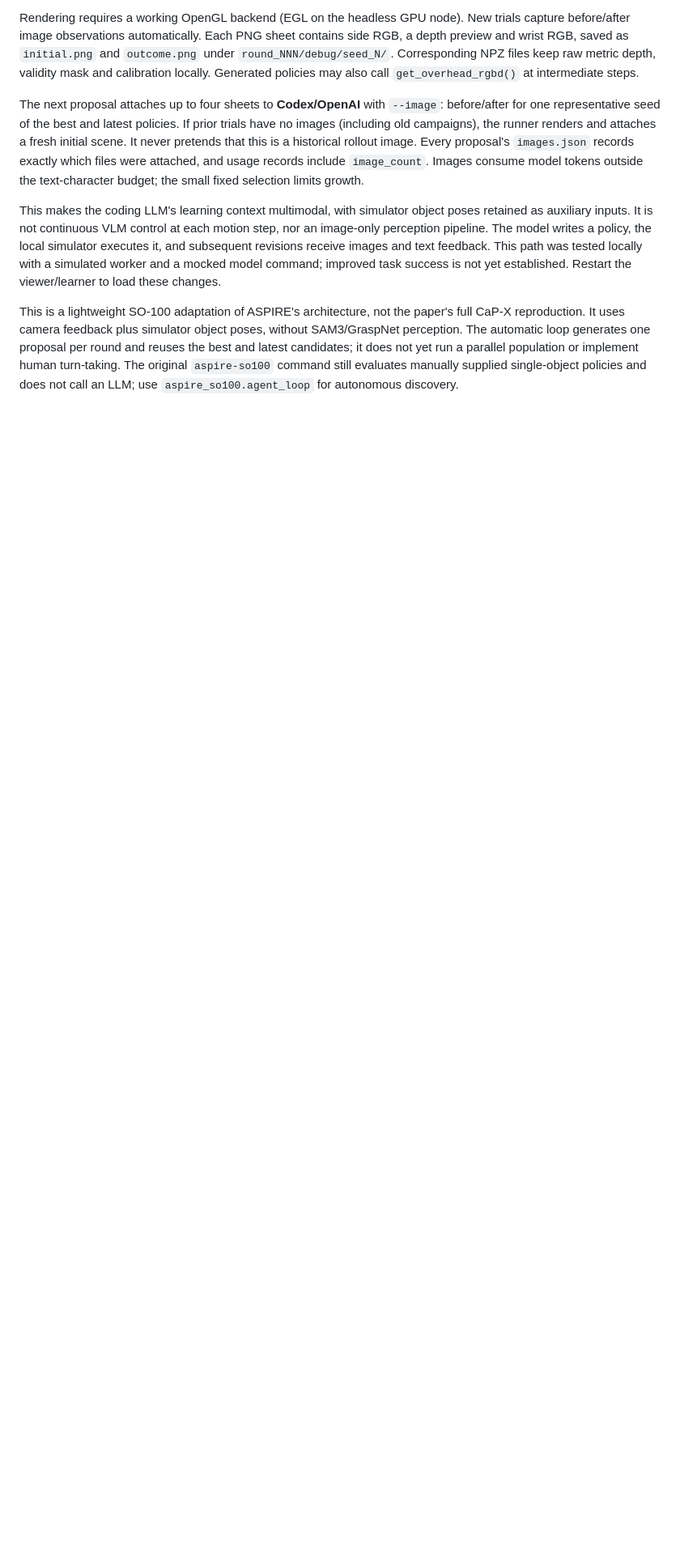
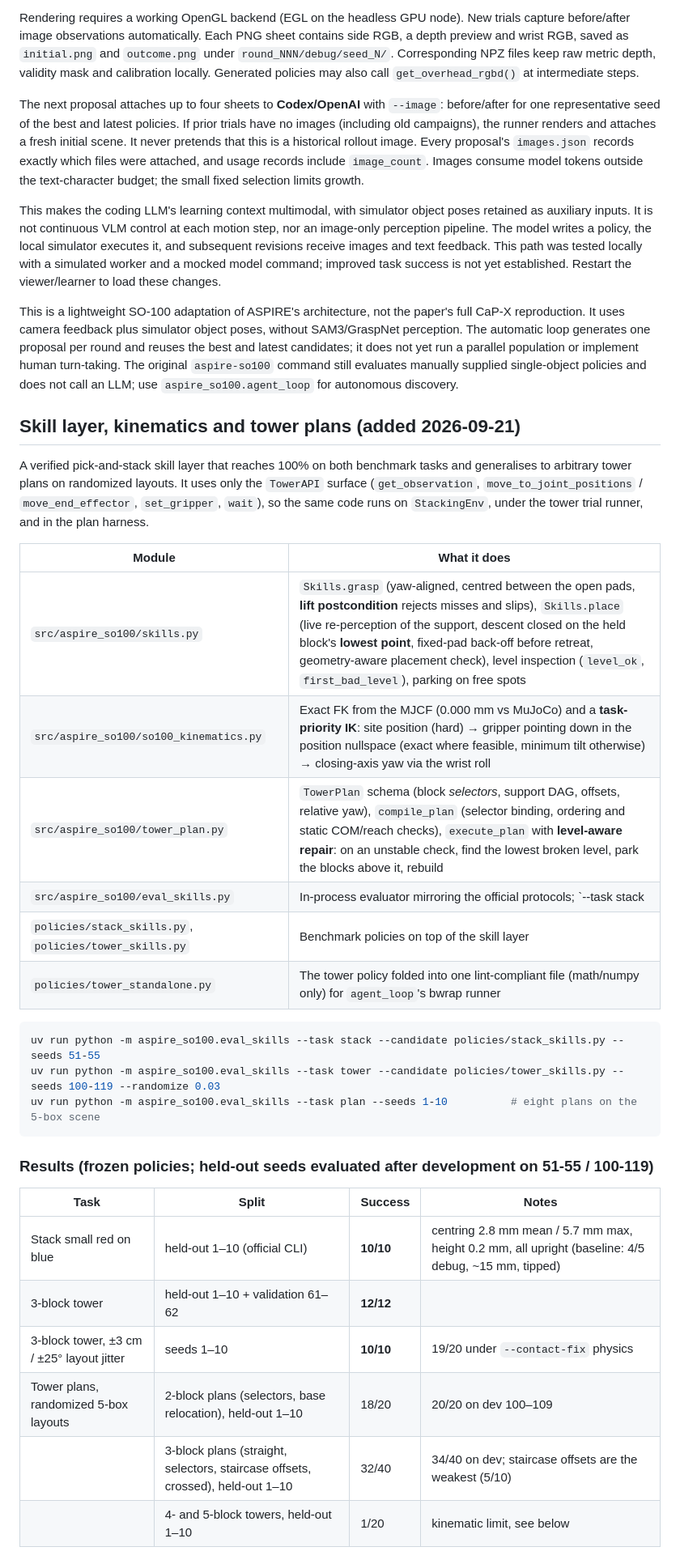
Before and after one commit to Spectraorder/geometric-abstraction, a Markdown page: README.md, the part around one of its changes. Shown at 81% size. Rendered like a GitHub page; blank space fills up the shorter version.

````diff
--- a/README.md
+++ b/README.md
@@ -279,3 +279,38 @@ and reuses the best and latest candidates; it does not yet run a parallel
 population or implement human turn-taking. The original `aspire-so100`
 command still evaluates manually supplied single-object policies and does
 not call an LLM; use `aspire_so100.agent_loop` for autonomous discovery.
+
+## Skill layer, kinematics and tower plans (added 2026-09-21)
+
+A verified pick-and-stack skill layer that reaches 100% on both benchmark
+tasks and generalises to arbitrary tower plans on randomized layouts. It
+uses only the `TowerAPI` surface (`get_observation`, `move_to_joint_positions`
+/ `move_end_effector`, `set_gripper`, `wait`), so the same code runs on
+`StackingEnv`, under the tower trial runner, and in the plan harness.
+
+| Module | What it does |
+|---|---|
+| `src/aspire_so100/skills.py` | `Skills.grasp` (yaw-aligned, centred between the open pads, **lift postcondition** rejects misses and slips), `Skills.place` (live re-perception of the support, descent closed on the held block's **lowest point**, fixed-pad back-off before retreat, geometry-aware placement check), level inspection (`level_ok`, `first_bad_level`), parking on free spots |
+| `src/aspire_so100/so100_kinematics.py` | Exact FK from the MJCF (0.000 mm vs MuJoCo) and a **task-priority IK**: site position (hard) → gripper pointing down in the position nullspace (exact where feasible, minimum tilt otherwise) → closing-axis yaw via the wrist roll |
+| `src/aspire_so100/tower_plan.py` | `TowerPlan` schema (block *selectors*, support DAG, offsets, relative yaw), `compile_plan` (selector binding, ordering and static COM/reach checks), `execute_plan` with **level-aware repair**: on an unstable check, find the lowest broken level, park the blocks above it, rebuild |
+| `src/aspire_so100/eval_skills.py` | In-process evaluator mirroring the official protocols; `--task stack|tower|plan`, `--randomize`, `--contact-fix` |
+| `policies/stack_skills.py`, `policies/tower_skills.py` | Benchmark policies on top of the skill layer |
+| `policies/tower_standalone.py` | The tower policy folded into one lint-compliant file (math/numpy only) for `agent_loop`'s bwrap runner |
+
+```bash
+uv run python -m aspire_so100.eval_skills --task stack --candidate policies/stack_skills.py --seeds 51-55
+uv run python -m aspire_so100.eval_skills --task tower --candidate policies/tower_skills.py --seeds 100-119 --randomize 0.03
+uv run python -m aspire_so100.eval_skills --task plan --seeds 1-10          # eight plans on the 5-box scene
+```
+
+### Results (frozen policies; held-out seeds evaluated after development on 51-55 / 100-119)
+
+| Task | Split | Success | Notes |
+|---|---|---|---|
+| Stack small red on blue | held-out 1–10 (official CLI) | **10/10** | centring 2.8 mm mean / 5.7 mm max, height 0.2 mm, all upright (baseline: 4/5 debug, ~15 mm, tipped) |
+| 3-block tower | held-out 1–10 + validation 61–62 | **12/12** | |
+| 3-block tower, ±3 cm / ±25° layout jitter | seeds 1–10 | **10/10** | 19/20 under `--contact-fix` physics |
+| Tower plans, randomized 5-box layouts | 2-block plans (selectors, base relocation), held-out 1–10 | 18/20 | 20/20 on dev 100–109 |
+| | 3-block plans (straight, selectors, staircase offsets, crossed), held-out 1–10 | 32/40 | 34/40 on dev; staircase offsets are the weakest (5/10) |
+| | 4- and 5-block towers, held-out 1–10 | 1/20 | kinematic limit, see below |
+
````
Also changed, not shown: other parts of README.md (+46 -0 lines).
